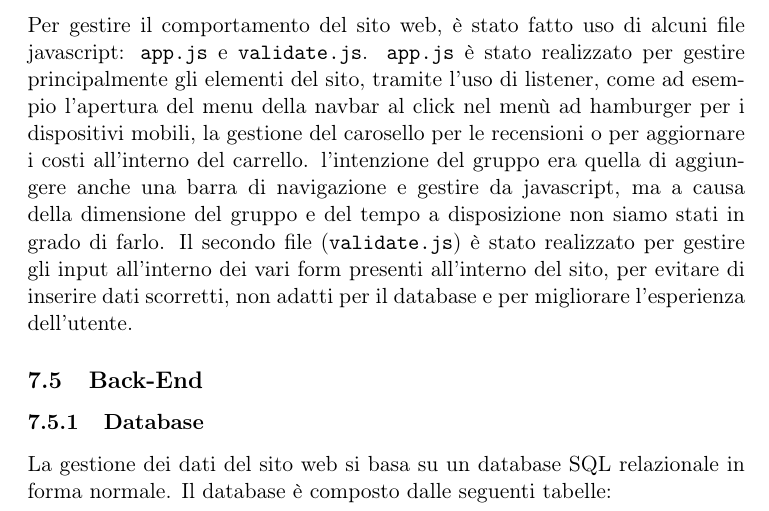
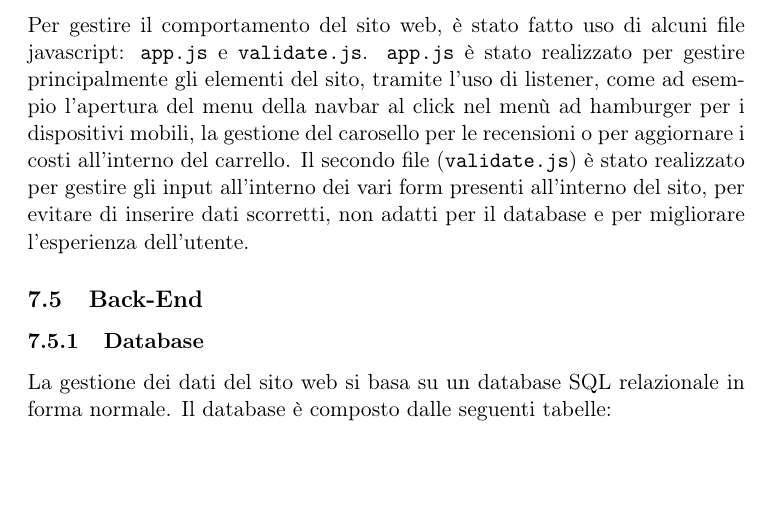
Before and after one commit to CHXSER/ProgettoTECWEB, a LaTeX document (relazione.tex): part of page 7 of 14 before the commit and part of page 7 of 13 after it, cut so that both start at the same text, the shorter picture padded with empty space. Compiled offline with pdfLaTeX.

Commit message:
modifica relazione

```diff
--- a/relazione.tex
+++ b/relazione.tex
@@ -145,7 +145,7 @@ Si è cercato di creare un file per i componenti principali del sito web, define
 La presentazione del sito è stata realizzata tramite la versione 3 di \emph{CSS}. È stato realizzato un file \texttt{style.css} e una versione compressa per rendere più piccola la dimensione del file iniziale. È stato fatto uso ragionevole di di layout flex e grid, variabili e selettori in modo ragionevole per facilitare la progettazione. Abbiamo utilizzato la strategia Responsive Web Design che si basa sull'utilizzo di media-query per adattare il layout del sito web nei dispositivi mobili in base a dimensioni di viewport
 \subsubsection{JavaScript}
 \label{sec:orgde38eb4}
-Per gestire il comportamento del sito web, è stato fatto uso di alcuni file javascript: \texttt{app.js} e \texttt{validate.js}. \texttt{app.js} è stato realizzato per gestire principalmente gli elementi del sito, tramite l'uso di listener, come ad esempio l'apertura del menu della navbar al click nel menù ad hamburger per i dispositivi mobili, la gestione del carosello per le recensioni o per aggiornare i costi all'interno del carrello. l'intenzione del gruppo era quella di aggiungere anche una barra di navigazione e gestire da javascript, ma a causa  della dimensione del gruppo e del tempo a disposizione non siamo stati in grado di farlo. Il secondo file (\texttt{validate.js}) è stato realizzato per gestire gli input all'interno dei vari form presenti all'interno del sito, per evitare di inserire dati scorretti, non adatti per il database e per migliorare l'esperienza dell'utente.
+Per gestire il comportamento del sito web, è stato fatto uso di alcuni file javascript: \texttt{app.js} e \texttt{validate.js}. \texttt{app.js} è stato realizzato per gestire principalmente gli elementi del sito, tramite l'uso di listener, come ad esempio l'apertura del menu della navbar al click nel menù ad hamburger per i dispositivi mobili, la gestione del carosello per le recensioni o per aggiornare i costi all'interno del carrello. Il secondo file (\texttt{validate.js}) è stato realizzato per gestire gli input all'interno dei vari form presenti all'interno del sito, per evitare di inserire dati scorretti, non adatti per il database e per migliorare l'esperienza dell'utente.
 \subsection{Back-End}
 \label{sec:org95444ba}
 \subsubsection{Database}
```
Also changed, not shown: relazione.pdf.
